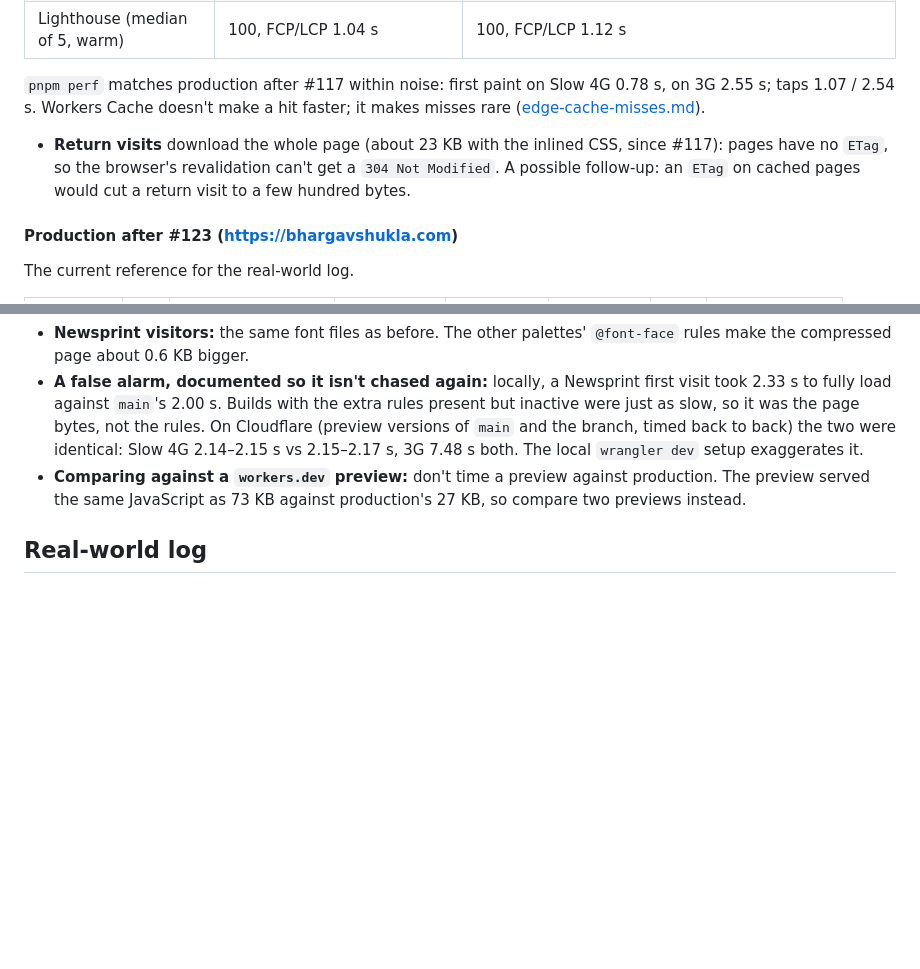
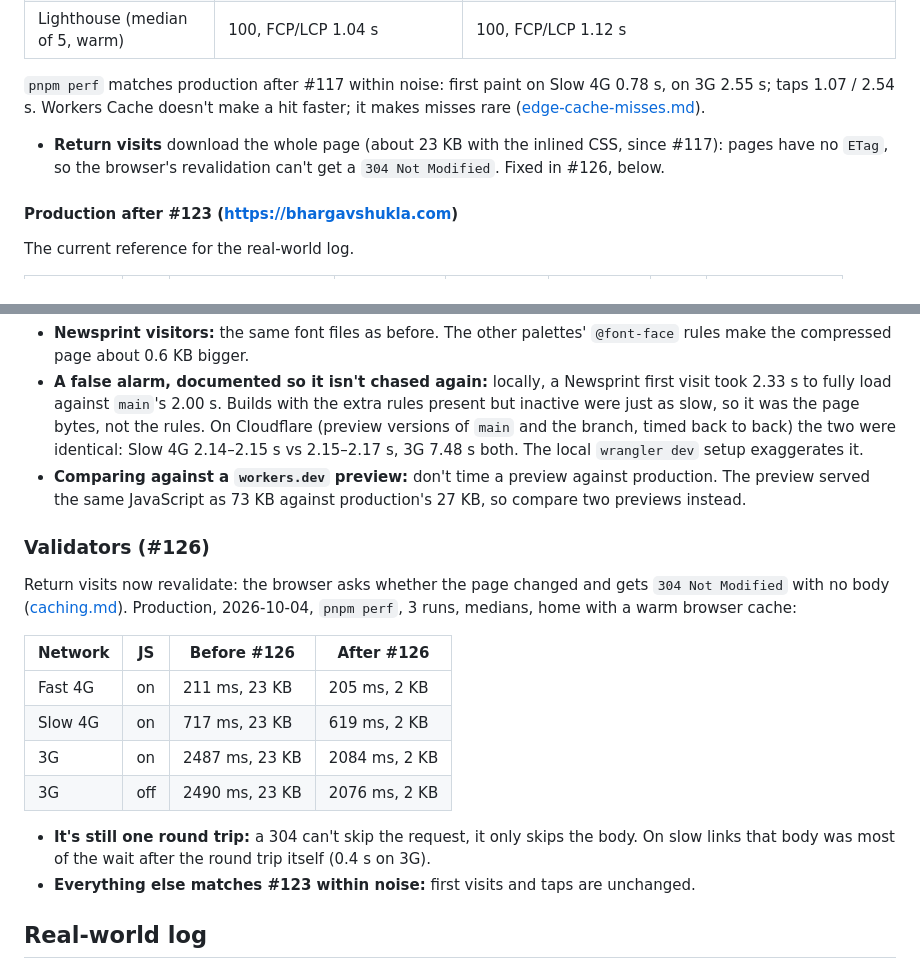
Before and after one commit to argenthand/bhargavshukla.com, a Markdown page: docs/performance.md, 2 parts joined by grey strips. GitHub-like rendering; blank space fills up the shorter version.

Commit message:
Docs: validators in production (#126)
Return visits now get a 304: 23 KB down to 2 KB. Records the zone
settings turned off and why browsers revalidate by Last-Modified
(the Web Analytics beacon drops the page ETag).

Co-Authored-By: Claude Opus 5.5 <noreply@anthropic.com>

```diff
--- a/docs/performance.md
+++ b/docs/performance.md
@@ -329,7 +329,7 @@ Production right after the deploy, 2026-10-04, from Toronto/Montréal:
 
 `pnpm perf` matches production after #117 within noise: first paint on Slow 4G 0.78 s, on 3G 2.55 s; taps 1.07 / 2.54 s. Workers Cache doesn't make a hit faster; it makes misses rare ([edge-cache-misses.md](edge-cache-misses.md)).
 
-- **Return visits** download the whole page (about 23 KB with the inlined CSS, since #117): pages have no `ETag`, so the browser's revalidation can't get a `304 Not Modified`. A possible follow-up: an `ETag` on cached pages would cut a return visit to a few hundred bytes.
+- **Return visits** download the whole page (about 23 KB with the inlined CSS, since #117): pages have no `ETag`, so the browser's revalidation can't get a `304 Not Modified`. Fixed in #126, below.
 
 #### Production after #123 (https://bhargavshukla.com)
 
@@ -382,6 +382,20 @@ Each palette now has its own typeface; code moved to Space Mono. Measured 2026-1
 - **A false alarm, documented so it isn't chased again:** locally, a Newsprint first visit took 2.33 s to fully load against `main`'s 2.00 s. Builds with the extra rules present but inactive were just as slow, so it was the page bytes, not the rules. On Cloudflare (preview versions of `main` and the branch, timed back to back) the two were identical: Slow 4G 2.14–2.15 s vs 2.15–2.17 s, 3G 7.48 s both. The local `wrangler dev` setup exaggerates it.
 - **Comparing against a `workers.dev` preview:** don't time a preview against production. The preview served the same JavaScript as 73 KB against production's 27 KB, so compare two previews instead.
 
+### Validators (#126)
+
+Return visits now revalidate: the browser asks whether the page changed and gets `304 Not Modified` with no body ([caching.md](caching.md#validators-126)). Production, 2026-10-04, `pnpm perf`, 3 runs, medians, home with a warm browser cache:
+
+| Network | JS  | Before #126    | After #126    |
+| ------- | --- | -------------- | ------------- |
+| Fast 4G | on  | 211 ms, 23 KB  | 205 ms, 2 KB  |
+| Slow 4G | on  | 717 ms, 23 KB  | 619 ms, 2 KB  |
+| 3G      | on  | 2487 ms, 23 KB | 2084 ms, 2 KB |
+| 3G      | off | 2490 ms, 23 KB | 2076 ms, 2 KB |
+
+- **It's still one round trip:** a 304 can't skip the request, it only skips the body. On slow links that body was most of the wait after the round trip itself (0.4 s on 3G).
+- **Everything else matches #123 within noise:** first visits and taps are unchanged.
+
 ## Real-world log
 
 Add a row whenever you try the site on a slow connection. Time from tap until the page is readable, by stopwatch or by feel.
```
Also changed, not shown: docs/caching.md (+2 -1 lines), docs/infrastructure.md (+1 -0 lines).
